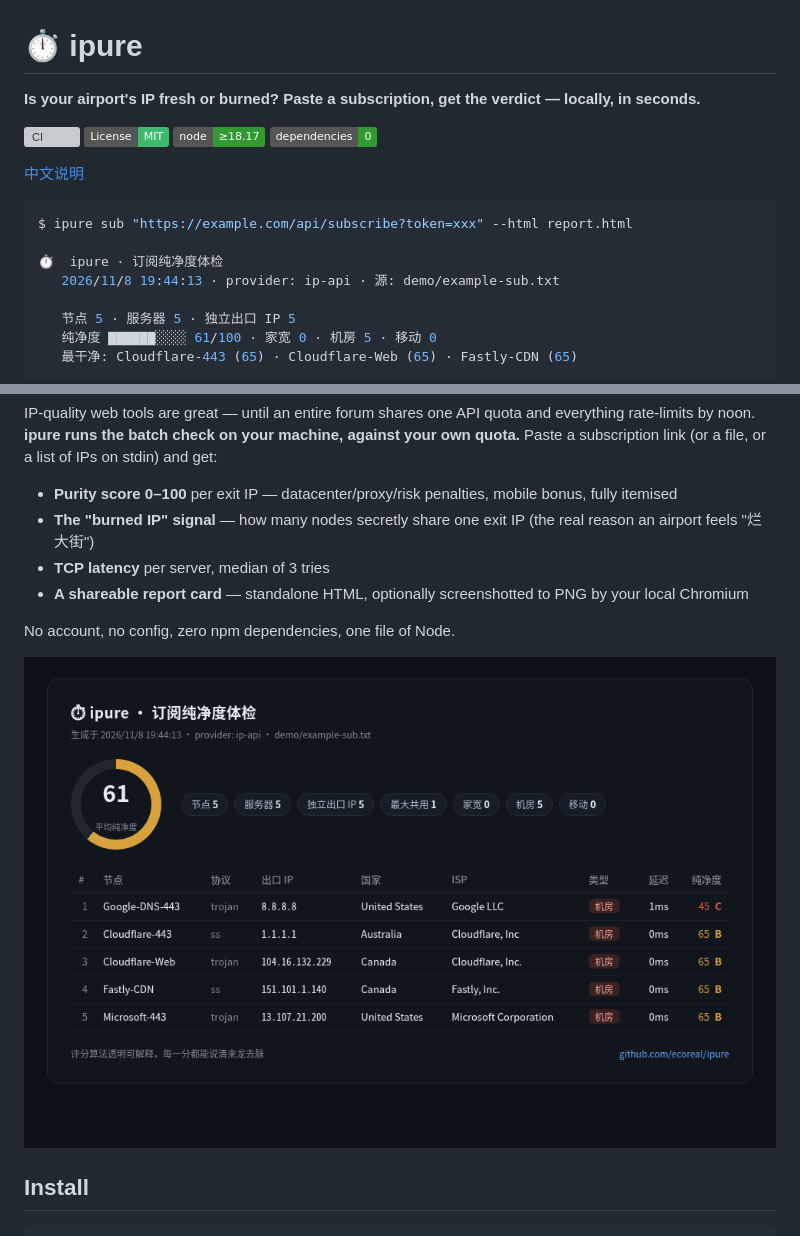
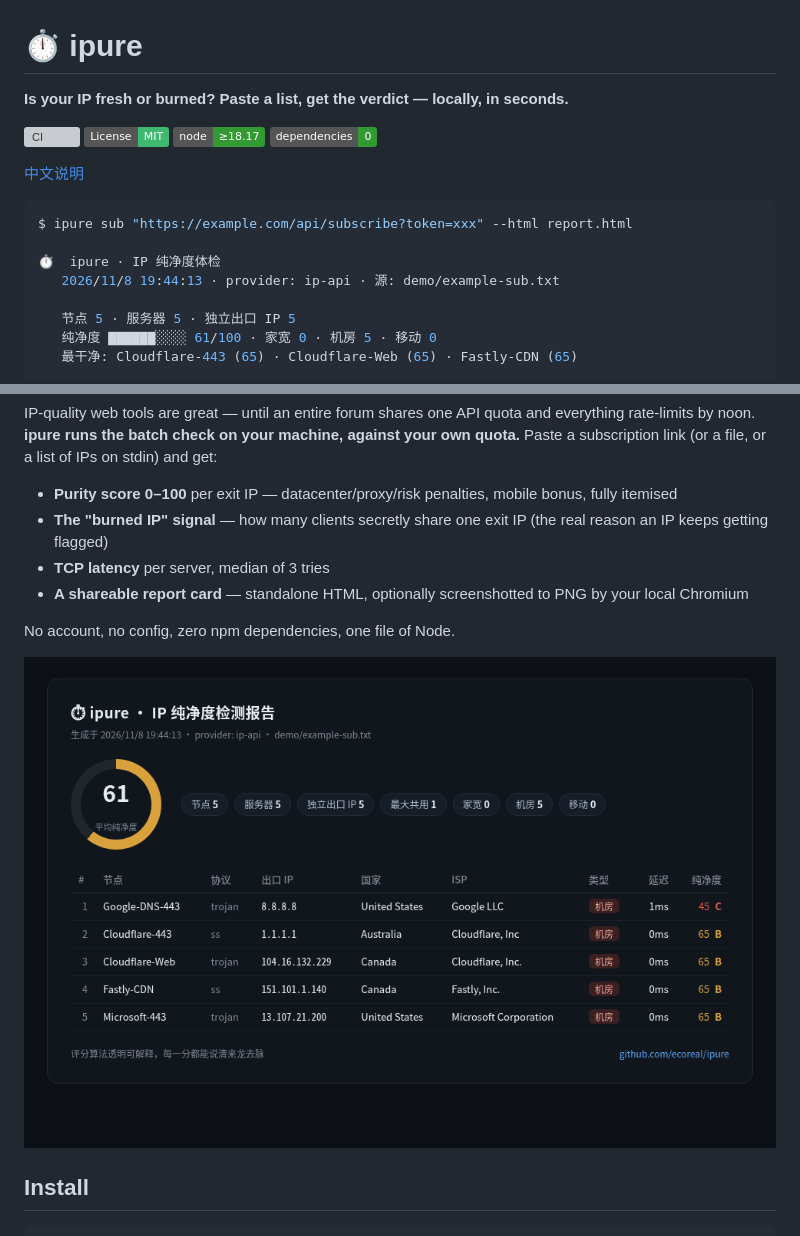
Before and after one commit to ecoreal/ipure, a Markdown page: README.md, 2 parts joined by grey strips. Drawn GitHub-style; pictures changed too: docs/screenshot.png; badges without logos; grey boxes are pictures that could not be loaded.

````diff
--- a/README.md
+++ b/README.md
@@ -1,6 +1,6 @@
 # ⏱ ipure
 
-**Is your airport's IP fresh or burned? Paste a subscription, get the verdict — locally, in seconds.**
+**Is your IP fresh or burned? Paste a list, get the verdict — locally, in seconds.**
 
 [![CI](https://github.com/ecoreal/ipure/actions/workflows/ci.yml/badge.svg)](https://github.com/ecoreal/ipure/actions/workflows/ci.yml)
 [![License: MIT](https://img.shields.io/badge/License-MIT-3fb96f.svg)](LICENSE)
@@ -12,7 +12,7 @@
 ```console
 $ ipure sub "https://example.com/api/subscribe?token=xxx" --html report.html
 
-⏱  ipure · 订阅纯净度体检
+⏱  ipure · IP 纯净度体检
    2026/11/8 19:44:13 · provider: ip-api · 源: demo/example-sub.txt
 
    节点 5 · 服务器 5 · 独立出口 IP 5
@@ -33,7 +33,7 @@ against your own quota.** Paste a subscription link (or a file, or a list of
 IPs on stdin) and get:
 
 - **Purity score 0–100** per exit IP — datacenter/proxy/risk penalties, mobile bonus, fully itemised
-- **The "burned IP" signal** — how many nodes secretly share one exit IP (the real reason an airport feels "烂大街")
+- **The "burned IP" signal** — how many clients secretly share one exit IP (the real reason an IP keeps getting flagged)
 - **TCP latency** per server, median of 3 tries
 - **A shareable report card** — standalone HTML, optionally screenshotted to PNG by your local Chromium
 
````
Also changed, not shown: README.zh-CN.md (+3 -3 lines), 3 other files.
